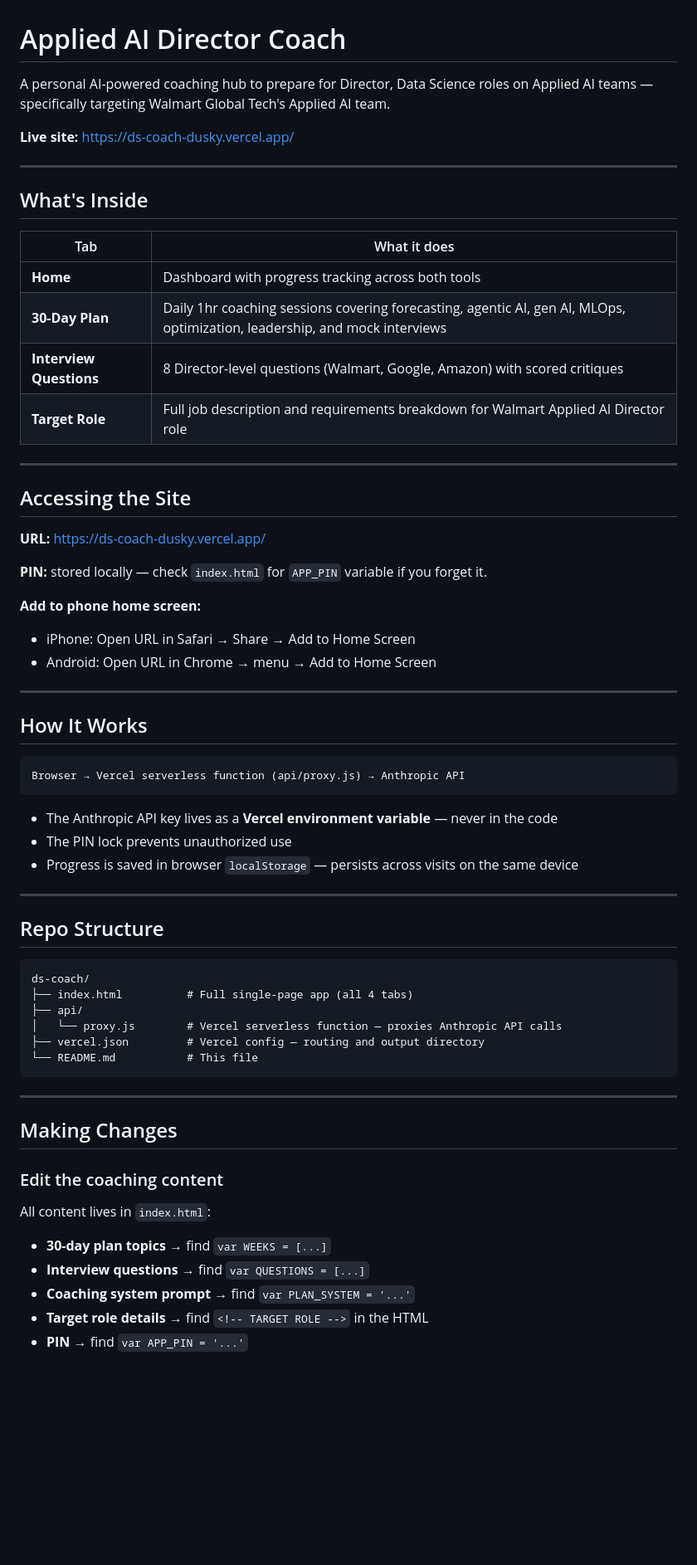
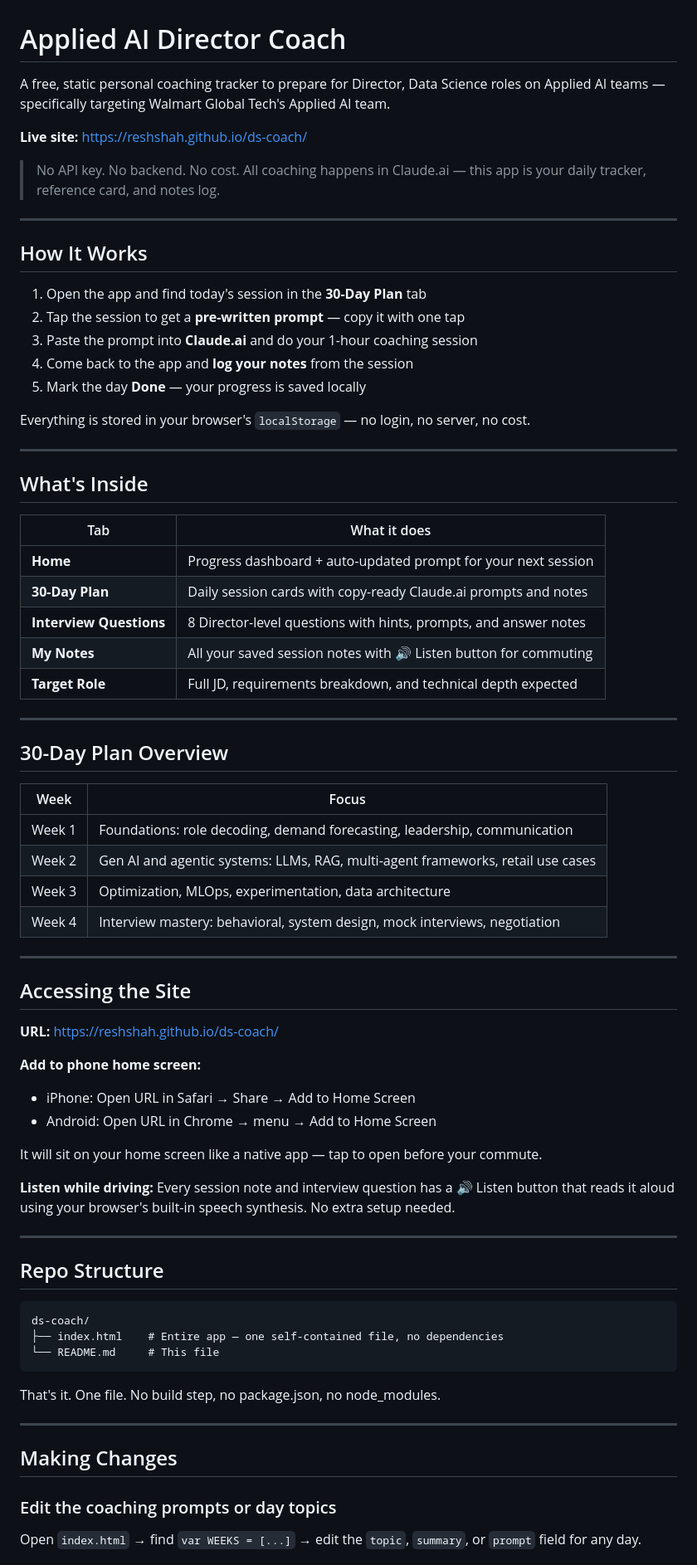
Before and after one commit to reshshah/ds-coach, a Markdown page: README.md, the part around one of its changes. Shown at 83% size. GitHub-like rendering; blank space fills up the shorter version.

````diff
--- a/README.md
+++ b/README.md
@@ -1,8 +1,22 @@
 # Applied AI Director Coach
 
-A personal AI-powered coaching hub to prepare for Director, Data Science roles on Applied AI teams — specifically targeting Walmart Global Tech's Applied AI team.
+A free, static personal coaching tracker to prepare for Director, Data Science roles on Applied AI teams — specifically targeting Walmart Global Tech's Applied AI team.
 
-**Live site:** https://ds-coach-dusky.vercel.app/
+**Live site:** https://reshshah.github.io/ds-coach/
+
+> No API key. No backend. No cost. All coaching happens in Claude.ai — this app is your daily tracker, reference card, and notes log.
+
+---
+
+## How It Works
+
+1. Open the app and find today's session in the **30-Day Plan** tab
+2. Tap the session to get a **pre-written prompt** — copy it with one tap
+3. Paste the prompt into **Claude.ai** and do your 1-hour coaching session
+4. Come back to the app and **log your notes** from the session
+5. Mark the day **Done** — your progress is saved locally
+
+Everything is stored in your browser's `localStorage` — no login, no server, no cost.
 
 ---
 
@@ -10,34 +24,37 @@ A personal AI-powered coaching hub to prepare for Director, Data Science roles o
 
 | Tab | What it does |
 |-----|-------------|
-| **Home** | Dashboard with progress tracking across both tools |
-| **30-Day Plan** | Daily 1hr coaching sessions covering forecasting, agentic AI, gen AI, MLOps, optimization, leadership, and mock interviews |
-| **Interview Questions** | 8 Director-level questions (Walmart, Google, Amazon) with scored critiques |
-| **Target Role** | Full job description and requirements breakdown for Walmart Applied AI Director role |
+| **Home** | Progress dashboard + auto-updated prompt for your next session |
+| **30-Day Plan** | Daily session cards with copy-ready Claude.ai prompts and notes |
+| **Interview Questions** | 8 Director-level questions with hints, prompts, and answer notes |
+| **My Notes** | All your saved session notes with 🔊 Listen button for commuting |
+| **Target Role** | Full JD, requirements breakdown, and technical depth expected |
+
+---
+
+## 30-Day Plan Overview
+
+| Week | Focus |
+|------|-------|
+| Week 1 | Foundations: role decoding, demand forecasting, leadership, communication |
+| Week 2 | Gen AI and agentic systems: LLMs, RAG, multi-agent frameworks, retail use cases |
+| Week 3 | Optimization, MLOps, experimentation, data architecture |
+| Week 4 | Interview mastery: behavioral, system design, mock interviews, negotiation |
 
 ---
 
 ## Accessing the Site
 
-**URL:** https://ds-coach-dusky.vercel.app/
-
-**PIN:** stored locally — check `index.html` for `APP_PIN` variable if you forget it.
+**URL:** https://reshshah.github.io/ds-coach/
 
 **Add to phone home screen:**
 - iPhone: Open URL in Safari → Share → Add to Home Screen
 - Android: Open URL in Chrome → menu → Add to Home Screen
 
----
+It will sit on your home screen like a native app — tap to open before your commute.
 
-## How It Works
-
-```
-Browser → Vercel serverless function (api/proxy.js) → Anthropic API
-```
-
-- The Anthropic API key lives as a **Vercel environment variable** — never in the code
-- The PIN lock prevents unauthorized use
-- Progress is saved in browser `localStorage` — persists across visits on the same device
+**Listen while driving:**
+Every session note and interview question has a 🔊 Listen button that reads it aloud using your browser's built-in speech synthesis. No extra setup needed.
 
 ---
 
@@ -45,22 +62,16 @@ Browser → Vercel serverless function (api/proxy.js) → Anthropic API
 
 ```
 ds-coach/
-├── index.html          # Full single-page app (all 4 tabs)
-├── api/
-│   └── proxy.js        # Vercel serverless function — proxies Anthropic API calls
-├── vercel.json         # Vercel config — routing and output directory
-└── README.md           # This file
+├── index.html    # Entire app — one self-contained file, no dependencies
+└── README.md     # This file
 ```
+
+That's it. One file. No build step, no package.json, no node_modules.
 
 ---
 
 ## Making Changes
 
-### Edit the coaching content
-All content lives in `index.html`:
-- **30-day plan topics** → find `var WEEKS = [...]`
-- **Interview questions** → find `var QUESTIONS = [...]`
-- **Coaching system prompt** → find `var PLAN_SYSTEM = '...'`
-- **Target role details** → find `<!-- TARGET ROLE -->` in the HTML
-- **PIN** → find `var APP_PIN = '...'`
+### Edit the coaching prompts or day topics
+Open `index.html` → find `var WEEKS = [...]` → edit the `topic`, `summary`, or `prompt` field for any day.
 
````
Also changed, not shown: other parts of README.md (+50 -45 lines).
